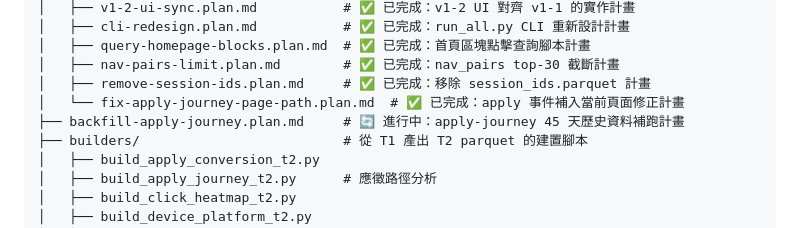
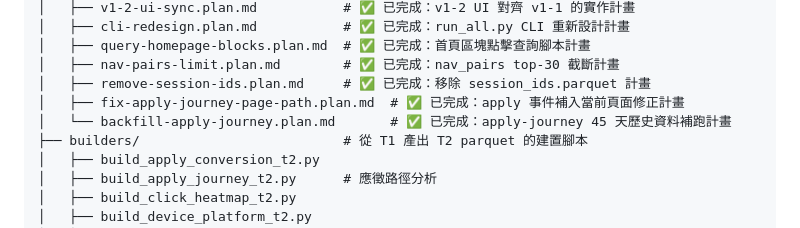
Before and after one commit to yaochangyu/job-report, a Markdown page: tree.md, the part around the change. Drawn GitHub-style.

Commit message:
✅ chore(backfill-apply-journey): 補跑 45 天 apply-journey T2 歷史資料
apply 事件補入當前頁面修正後，重跑 2026-04-05 ~ 2026-05-19 全部 45 天，
所有日期純 apply 路徑已清零，路徑還原邏輯一致。

```diff
--- a/tree.md
+++ b/tree.md
@@ -15,8 +15,8 @@ job-report/
 │   ├── query-homepage-blocks.plan.md  # ✅ 已完成：首頁區塊點擊查詢腳本計畫
 │   ├── nav-pairs-limit.plan.md        # ✅ 已完成：nav_pairs top-30 截斷計畫
 │   ├── remove-session-ids.plan.md     # ✅ 已完成：移除 session_ids.parquet 計畫
-│   └── fix-apply-journey-page-path.plan.md  # ✅ 已完成：apply 事件補入當前頁面修正計畫
-├── backfill-apply-journey.plan.md     # 🔄 進行中：apply-journey 45 天歷史資料補跑計畫
+│   ├── fix-apply-journey-page-path.plan.md  # ✅ 已完成：apply 事件補入當前頁面修正計畫
+│   └── backfill-apply-journey.plan.md       # ✅ 已完成：apply-journey 45 天歷史資料補跑計畫
 ├── builders/                          # 從 T1 產出 T2 parquet 的建置腳本
 │   ├── build_apply_conversion_t2.py
 │   ├── build_apply_journey_t2.py      # 應徵路徑分析
```
Also changed, not shown: .archive/backfill-apply-journey.plan.md (added, +21 -0 lines).
